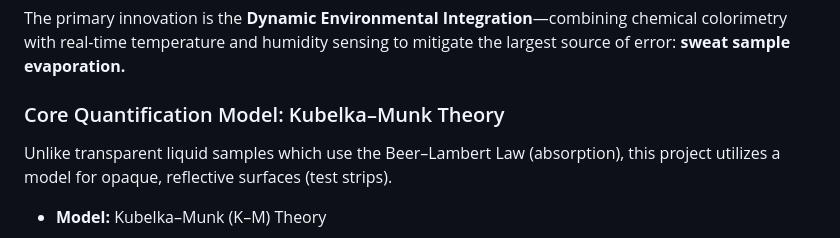
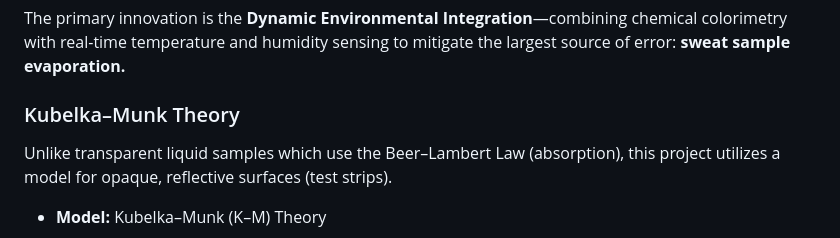
Before and after one commit to Raghavan-04/Colorimetric-Analysis-of-Sweat-for-Sodium-monitoring, a Markdown page: README.md, the part around the change. Drawn GitHub-style.

```diff
--- a/README.md
+++ b/README.md
@@ -12,7 +12,7 @@ This work presents a novel, **strip-based, multimodal biosensing platform** for
 
 The primary innovation is the **Dynamic Environmental Integration**—combining chemical colorimetry with real-time temperature and humidity sensing to mitigate the largest source of error: **sweat sample evaporation.**
 
-### Core Quantification Model: Kubelka–Munk Theory
+###  Kubelka–Munk Theory
 
 Unlike transparent liquid samples which use the Beer–Lambert Law (absorption), this project utilizes a model for opaque, reflective surfaces (test strips).
 
```
